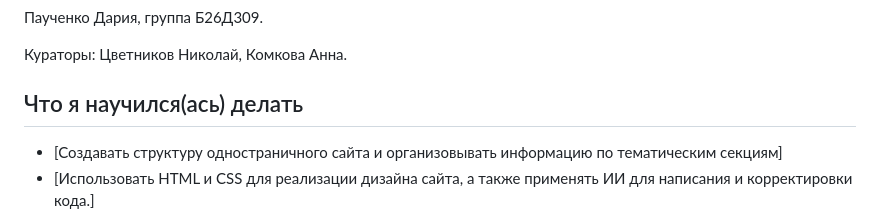
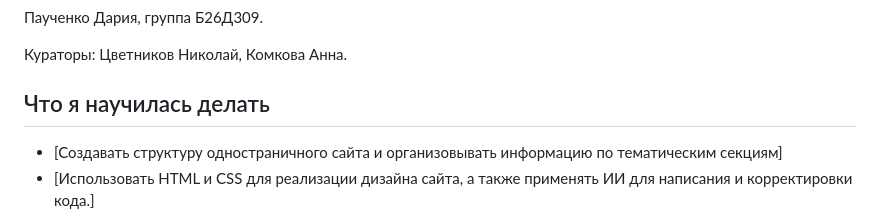
Before and after one commit to ImBiReChKa/Montserrat, a Markdown page: README.md, the part around the change. Drawn GitHub-style.

```diff
--- a/README.md
+++ b/README.md
@@ -16,7 +16,7 @@
 
 Кураторы: Цветников Николай, Комкова Анна.
 
-## Что я научился(ась) делать
+## Что я научилась делать
 
 - [Создавать структуру одностраничного сайта и организовывать информацию по тематическим секциям]
 - [Использовать HTML и CSS для реализации дизайна сайта, а также применять ИИ для написания и корректировки кода.]
```
